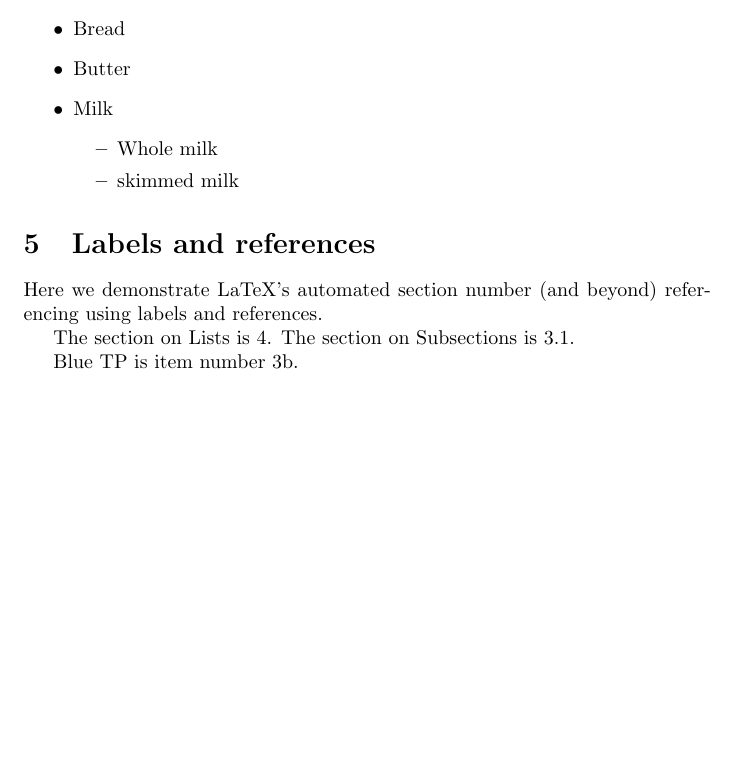
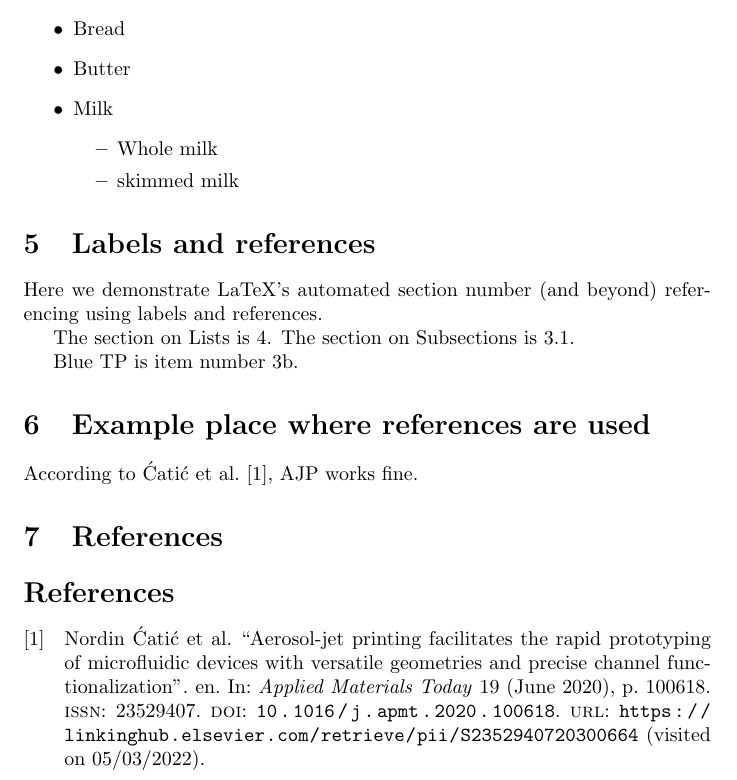
Before and after one commit to shaashwatsaraff/learning_latex, a LaTeX document (try_latex.tex): part of page 2 of 2, cut so that both start at the same text, the shorter picture padded with empty space. Compiled offline with pdfLaTeX.

Commit message:
added references using biber

```diff
--- a/try_latex.tex
+++ b/try_latex.tex
@@ -1,4 +1,7 @@
 \documentclass{article}
+
+\usepackage[backend=biber]{biblatex}
+\addbibresource{MNE project SKN.bib}
 
 \author{Shaashwat Saraff}
 
@@ -85,4 +88,14 @@
     Blue TP is item number \ref{ref_blue_tp}.
 
 
+  \section{Example place where references are used}
+
+  According to \textcite{catic_aerosol-jet_2020}, AJP works fine.
+
+  % Flexdym is a block copolymer. \textcite{lachaux_thermoplastic_2017}
+
+  \section{References}
+
+    \printbibliography
+
 \end{document}
```
Also changed, not shown: try_latex.tex (2 more changed lines).
